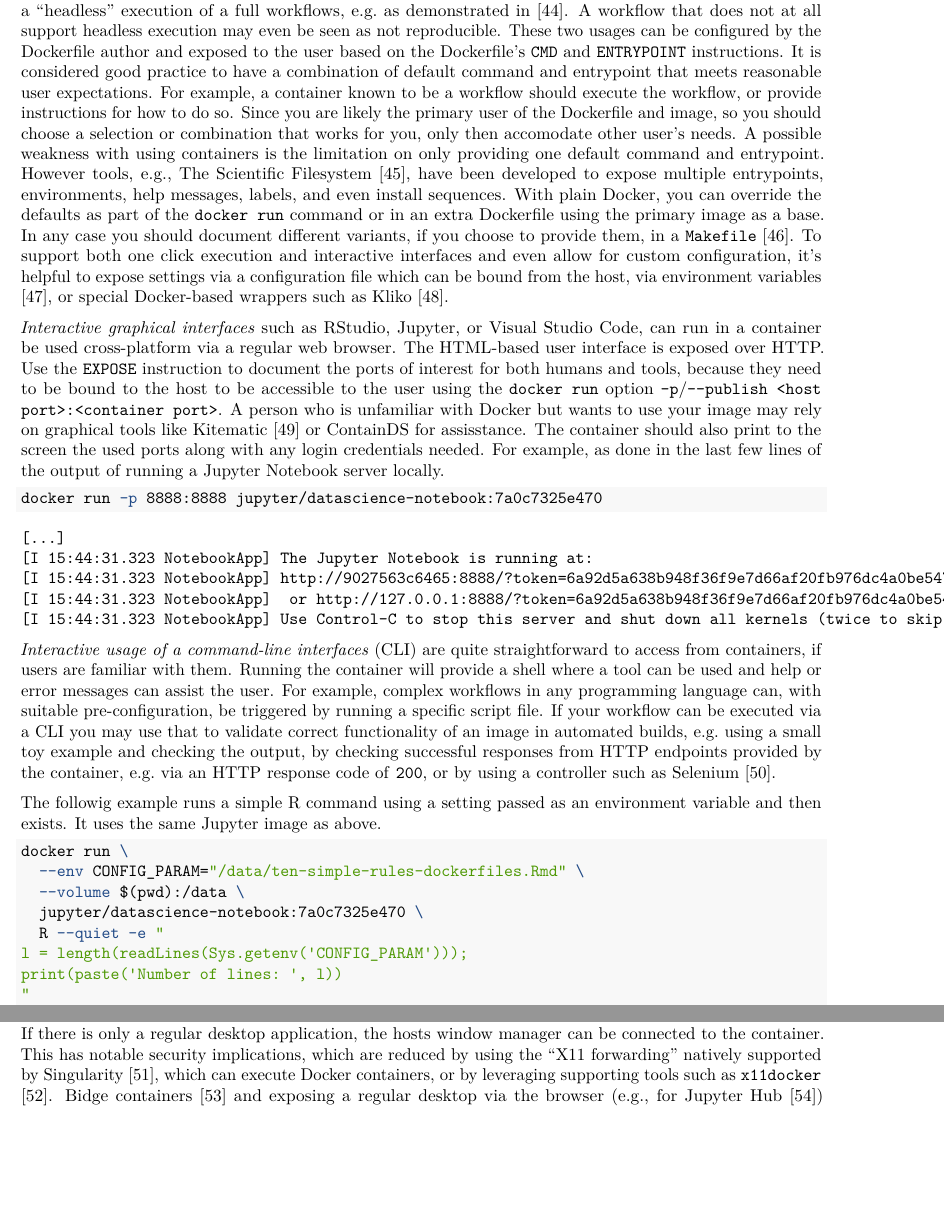
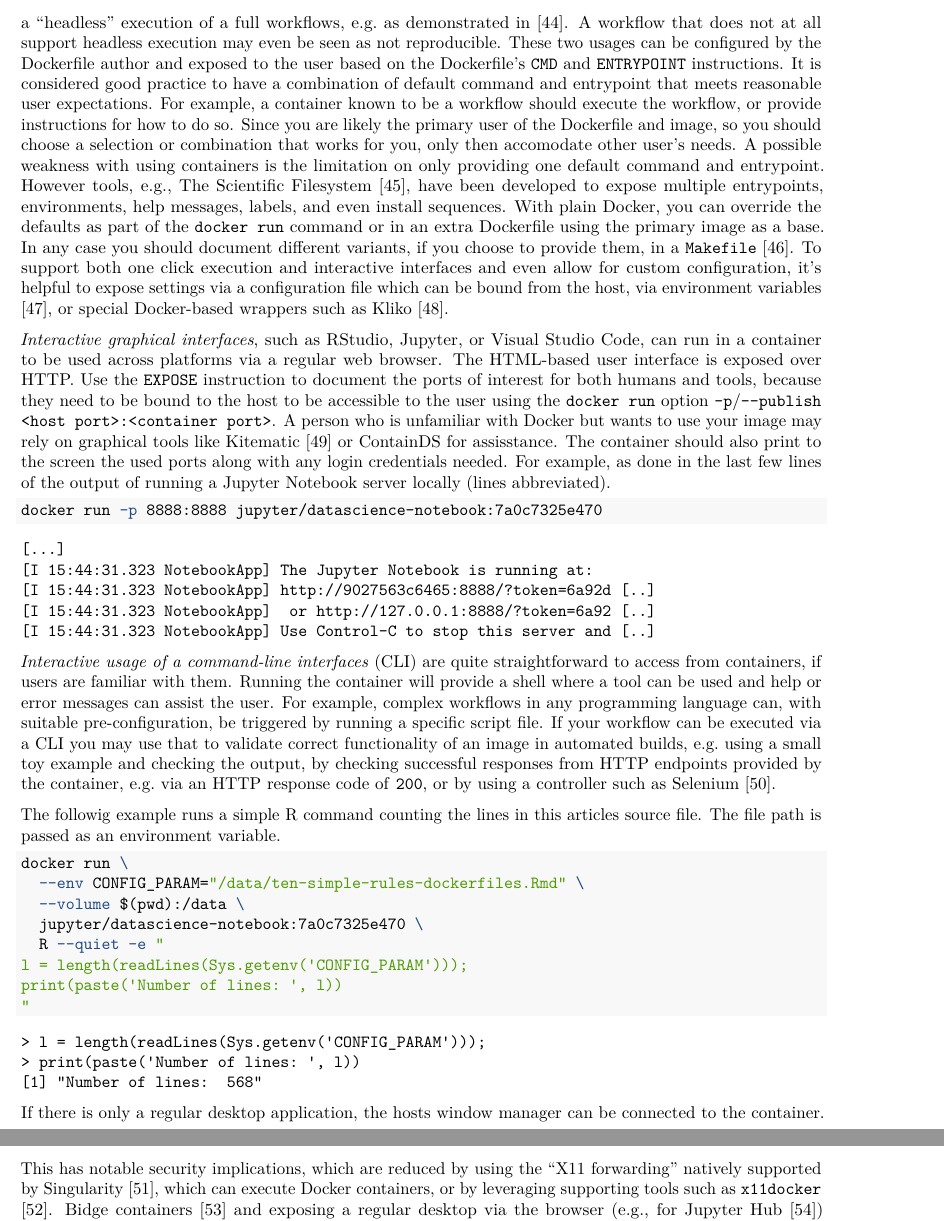
Before and after one commit to nuest/ten-simple-rules-dockerfiles, an R Markdown document (ten-simple-rules-dockerfiles.Rmd): two parts of pages 9 and 10 of 16, joined at a grey line, cut so that both start at the same text, the shorter picture padded with empty space. Rendered offline with R 4.5, knitr and Pandoc, then LaTeX, with nearby package versions; drawn as R Markdown's standard PDF in place of the format the file asks for.

Commit message:
don't run container (doesn't work on Travis/in container), update .tex

````diff
--- a/ten-simple-rules-dockerfiles.Rmd
+++ b/ten-simple-rules-dockerfiles.Rmd
@@ -49,8 +49,8 @@ header-includes:
   - \newcommand*{\rulelabel}[2]{\ztitlerefsetup{title=#1} \zlabel{#2} \label{#2} \zrefused{#2}}
   - \newcommand*{\ruleref}[1]{\hyperref[{#1}]{Rule~\ztitleref{#1}}}
 csl: plos.csl
-# Submission notes:
-# - The authors declare that no competing interests exist.
+Submission notes:
+ - The authors declare that no competing interests exist.
 ---
 
 <!-- please stick to one sentence per line! -->
@@ -424,22 +422,22 @@ With plain Docker, you can override the defaults as part of the `docker run` com
 In any case you should document different variants, if you choose to provide them, in a `Makefile` [@wikipedia_contributors_make_2019].
 To support both one click execution and interactive interfaces and even allow for custom configuration, it's helpful to expose settings via a configuration file which can be bound from the host, via environment variables [@knoth_reproducibility_2017], or special Docker-based wrappers such as Kliko [@molenaar_klikoscientific_2018].
 
-_Interactive graphical interfaces_ such as [RStudio](https://rstudio.com/products/rstudio/), [Jupyter](jupyter.org/), or [Visual Studio Code](https://code.visualstudio.com/), can run in a container be used cross-platform via a regular web browser.
+_Interactive graphical interfaces_, such as [RStudio](https://rstudio.com/products/rstudio/), [Jupyter](https://jupyter.org/), or [Visual Studio Code](https://code.visualstudio.com/), can run in a container to be used across platforms via a regular web browser.
 The HTML-based user interface is exposed over HTTP.
 Use the `EXPOSE` instruction to document the ports of interest for both humans and tools, because they need to be bound to the host to be accessible to the user using the `docker run` option `-p`/`--publish <host port>:<container port>`.
 A person who is unfamiliar with Docker but wants to use your image may rely on graphical tools like Kitematic [@docker_kitematic_2019] or [ContainDS](https://containds.com/) for assisstance.
 The container should also print to the screen the used ports along with any login credentials needed.
-For example, as done in the last few lines of the output of running a Jupyter Notebook server locally.
+For example, as done in the last few lines of the output of running a Jupyter Notebook server locally (lines abbreviated).
 
-```{bash, eval=FALSE}
+```{bash datascience_notebook, eval=FALSE}
 docker run -p 8888:8888 jupyter/datascience-notebook:7a0c7325e470
 ```
 ```
 [...]
 [I 15:44:31.323 NotebookApp] The Jupyter Notebook is running at:
-[I 15:44:31.323 NotebookApp] http://9027563c6465:8888/?token=6a92d5a638b948f36f9e7d66af20fb976dc4a0be547abb2e
-[I 15:44:31.323 NotebookApp]  or http://127.0.0.1:8888/?token=6a92d5a638b948f36f9e7d66af20fb976dc4a0be547abb2e
-[I 15:44:31.323 NotebookApp] Use Control-C to stop this server and shut down all kernels (twice to skip confirmation).
+[I 15:44:31.323 NotebookApp] http://9027563c6465:8888/?token=6a92d [..]
+[I 15:44:31.323 NotebookApp]  or http://127.0.0.1:8888/?token=6a92 [..]
+[I 15:44:31.323 NotebookApp] Use Control-C to stop this server and [..]
 ```
 
 _Interactive usage of a command-line interfaces_ (CLI) are quite straightforward to access from containers, if users are familiar with them.
@@ -447,10 +445,10 @@ Running the container will provide a shell where a tool can be used and help or
 For example, complex workflows in any programming language can, with suitable pre-configuration, be triggered by running a specific script file.
 If your workflow can be executed via a CLI you may use that to validate correct functionality of an image in automated builds, e.g. using a small toy example and checking the output, by checking successful responses from HTTP endpoints provided by the container, e.g. via an HTTP response code of `200`, or by using a controller such as Selenium [@selenium_2019].
 
-The followig example runs a simple R command using a setting passed as an environment variable and then exists.
-It uses the same Jupyter image as above.
+The followig example runs a simple R command counting the lines in this articles source file.
+The file path is passed as an environment variable.
 
-```{bash}
+```{bash env_param_pass, eval=FALSE}
 docker run \
   --env CONFIG_PARAM="/data/ten-simple-rules-dockerfiles.Rmd" \
   --volume $(pwd):/data \
@@ -459,6 +457,11 @@ docker run \
 l = length(readLines(Sys.getenv('CONFIG_PARAM')));
 print(paste('Number of lines: ', l))
 "
+```
+```
+> l = length(readLines(Sys.getenv('CONFIG_PARAM')));
+> print(paste('Number of lines: ', l))
+[1] "Number of lines:  568"
 ```
 
 If there is only a regular desktop application, the hosts window manager can be connected to the container.
````
Also changed, not shown: ten-simple-rules-dockerfiles.tex, ten-simple-rules-dockerfiles.Rmd (4 more changed lines).
